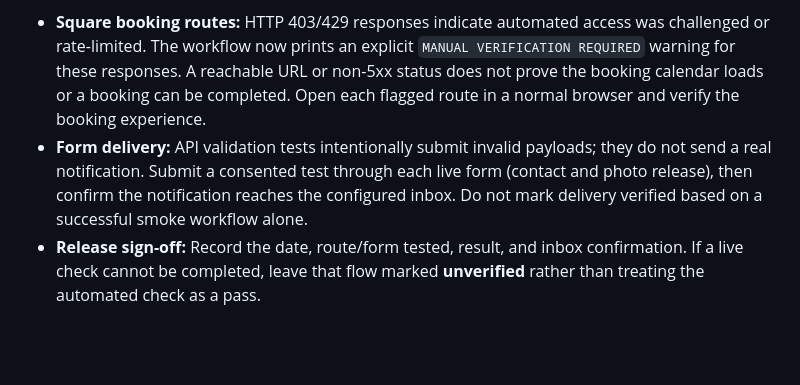
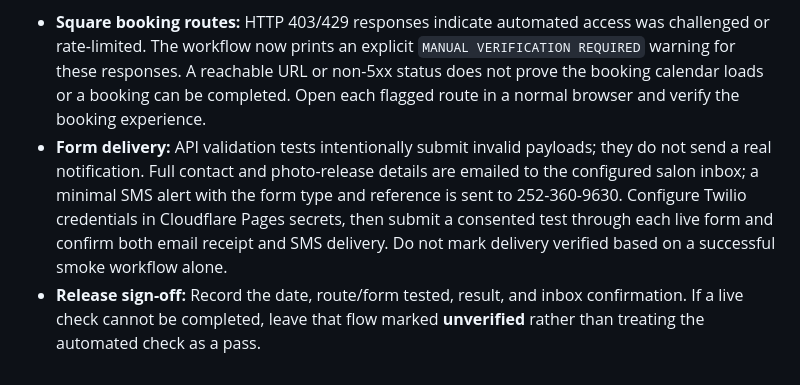
Before and after one commit to wtraveon/pazzion-stylez, a Markdown page: README.md, the part around the change. GitHub-like rendering; blank space fills up the shorter version.

Commit message:
docs: describe SMS alerts for form submissions

```diff
--- a/README.md
+++ b/README.md
@@ -57,5 +57,5 @@ See the evidence-based [Diagnostic Coverage Matrix](docs/DIAGNOSTIC_COVERAGE.md)
 The production smoke workflow checks published pages, booking URL mappings, HTTP reachability, Turnstile configuration, and invalid-payload handling. These are automated smoke checks, **not end-to-end proof** that customers can complete a booking or that form notifications arrive.
 
 - **Square booking routes:** HTTP 403/429 responses indicate automated access was challenged or rate-limited. The workflow now prints an explicit `MANUAL VERIFICATION REQUIRED` warning for these responses. A reachable URL or non-5xx status does not prove the booking calendar loads or a booking can be completed. Open each flagged route in a normal browser and verify the booking experience.
-- **Form delivery:** API validation tests intentionally submit invalid payloads; they do not send a real notification. Submit a consented test through each live form (contact and photo release), then confirm the notification reaches the configured inbox. Do not mark delivery verified based on a successful smoke workflow alone.
+- **Form delivery:** API validation tests intentionally submit invalid payloads; they do not send a real notification. Full contact and photo-release details are emailed to the configured salon inbox; a minimal SMS alert with the form type and reference is sent to 252-360-9630. Configure Twilio credentials in Cloudflare Pages secrets, then submit a consented test through each live form and confirm both email receipt and SMS delivery. Do not mark delivery verified based on a successful smoke workflow alone.
 - **Release sign-off:** Record the date, route/form tested, result, and inbox confirmation. If a live check cannot be completed, leave that flow marked **unverified** rather than treating the automated check as a pass.
```
